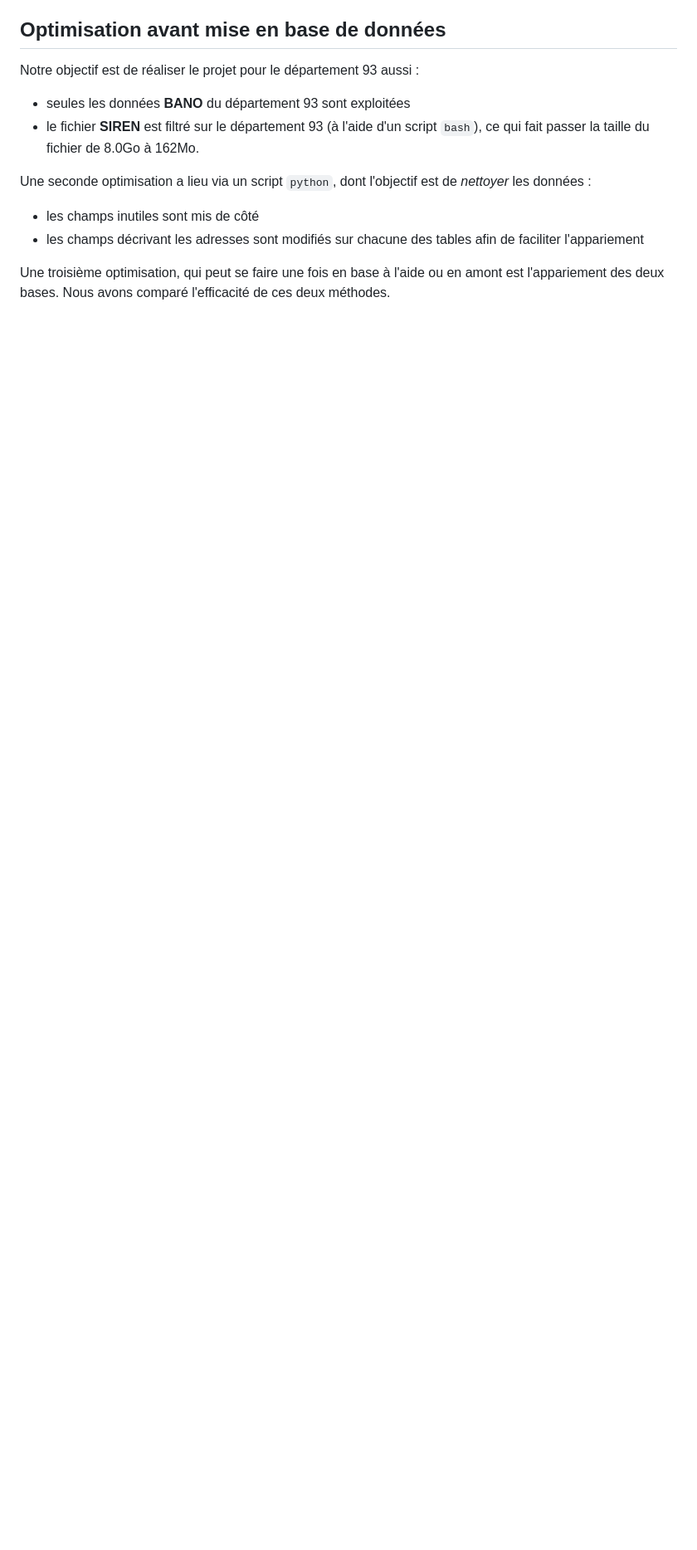
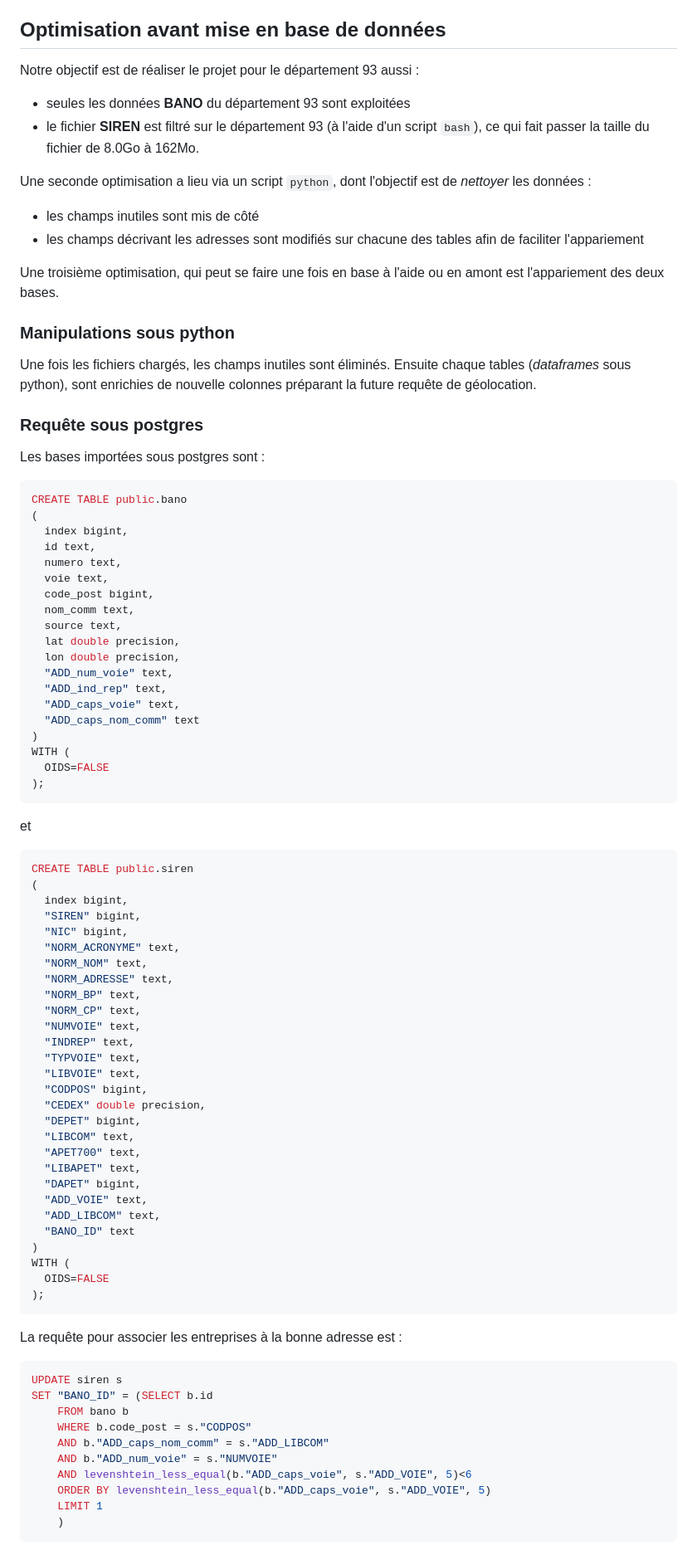
Before and after one commit to Nilct/Db_sql, a Markdown page: rapport/rapport_v1.md, the part around the change printed below. Shown: that part at 83% size. GitHub-like rendering; blank space fills up the shorter version.

````diff
--- a/rapport/rapport_v1.md
+++ b/rapport/rapport_v1.md
@@ -43,9 +52,84 @@ Notre objectif est de réaliser le projet pour le département 93 aussi :
 * le fichier **SIREN** est filtré sur le département 93 (à l'aide d'un script `bash`), ce qui fait passer la taille du fichier de 8.0Go à 162Mo.
 
 Une seconde optimisation a lieu via un script `python`, dont l'objectif est de *nettoyer* les données :
+
 * les champs inutiles sont mis de côté
 * les champs décrivant les adresses sont modifiés sur chacune des tables afin de faciliter l'appariement
 
-Une troisième optimisation, qui peut se faire une fois en base à l'aide ou en amont est l'appariement des deux bases. Nous avons comparé l'efficacité de ces deux méthodes.
+Une troisième optimisation, qui peut se faire une fois en base à l'aide ou en amont est l'appariement des deux bases.
 
+### Manipulations sous python
 
+Une fois les fichiers chargés, les champs inutiles sont éliminés. Ensuite chaque tables (*dataframes* sous python), sont enrichies de nouvelle colonnes préparant la future requête de géolocation.
+
+### Requête sous postgres
+
+Les bases importées sous postgres sont :
+``` sql
+CREATE TABLE public.bano
+(
+  index bigint,
+  id text,
+  numero text,
+  voie text,
+  code_post bigint,
+  nom_comm text,
+  source text,
+  lat double precision,
+  lon double precision,
+  "ADD_num_voie" text,
+  "ADD_ind_rep" text,
+  "ADD_caps_voie" text,
+  "ADD_caps_nom_comm" text
+)
+WITH (
+  OIDS=FALSE
+);
+```
+et
+
+``` sql
+CREATE TABLE public.siren
+(
+  index bigint,
+  "SIREN" bigint,
+  "NIC" bigint,
+  "NORM_ACRONYME" text,
+  "NORM_NOM" text,
+  "NORM_ADRESSE" text,
+  "NORM_BP" text,
+  "NORM_CP" text,
+  "NUMVOIE" text,
+  "INDREP" text,
+  "TYPVOIE" text,
+  "LIBVOIE" text,
+  "CODPOS" bigint,
+  "CEDEX" double precision,
+  "DEPET" bigint,
+  "LIBCOM" text,
+  "APET700" text,
+  "LIBAPET" text,
+  "DAPET" bigint,
+  "ADD_VOIE" text,
+  "ADD_LIBCOM" text,
+  "BANO_ID" text
+)
+WITH (
+  OIDS=FALSE
+);
+```
+
+La requête pour associer les entreprises à la bonne adresse est :
+``` sql
+UPDATE siren s
+SET "BANO_ID" = (SELECT b.id
+	FROM bano b
+	WHERE b.code_post = s."CODPOS"
+	AND b."ADD_caps_nom_comm" = s."ADD_LIBCOM"
+	AND b."ADD_num_voie" = s."NUMVOIE"
+    AND levenshtein_less_equal(b."ADD_caps_voie", s."ADD_VOIE", 5)<6
+    ORDER BY levenshtein_less_equal(b."ADD_caps_voie", s."ADD_VOIE", 5)
+    LIMIT 1
+    )
+```
+
````
Also changed, not shown: other parts of rapport/rapport_v1.md (+41 -1 lines), docs/bd_initialisation.md (+6 -3 lines), rapport/Explain_SIRENBANO.png (added), 1 other file.
